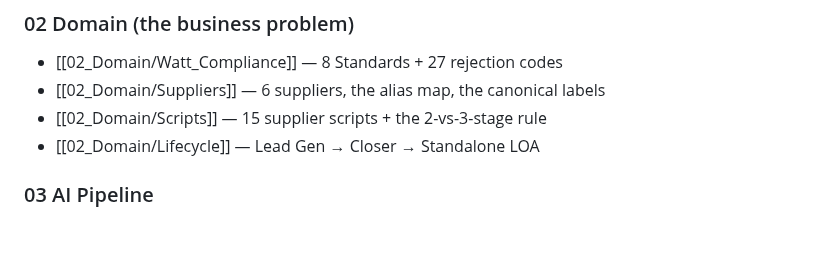
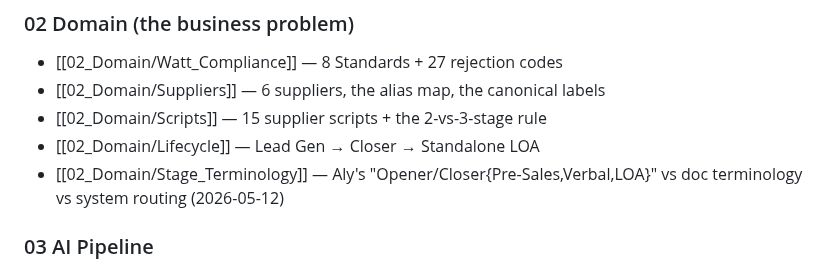
Before and after one commit to kingusa1/compliance-agent, a Markdown page: BRAIN/00_INDEX.md, the part around the change. GitHub-like rendering; blank space fills up the shorter version.

```diff
--- a/BRAIN/00_INDEX.md
+++ b/BRAIN/00_INDEX.md
@@ -38,6 +38,7 @@ tags: [index, brain]
 - [[02_Domain/Suppliers]] — 6 suppliers, the alias map, the canonical labels
 - [[02_Domain/Scripts]] — 15 supplier scripts + the 2-vs-3-stage rule
 - [[02_Domain/Lifecycle]] — Lead Gen → Closer → Standalone LOA
+- [[02_Domain/Stage_Terminology]] — Aly's "Opener/Closer{Pre-Sales,Verbal,LOA}" vs doc terminology vs system routing (2026-05-12)
 
 ### 03 AI Pipeline
 - [[03_AI_Pipeline/Pipeline_Stages]] — the 5-stage flow on every upload
```
Also changed, not shown: BRAIN/02_Domain/Stage_Terminology.md (added, +144 -0 lines).
